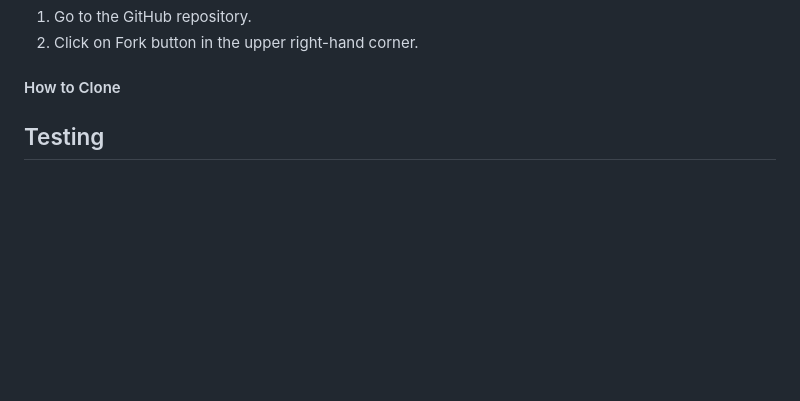
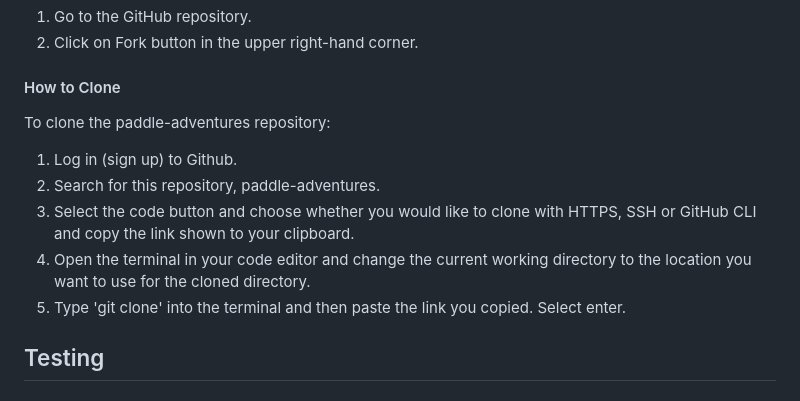
Before and after one commit to ClaraR93/paddle-adventures, a Markdown page: README.md, the part around the change. Drawn GitHub-style; blank space fills up the shorter version.

Commit message:
Add how to clone instructions to readme.md

```diff
--- a/README.md
+++ b/README.md
@@ -246,6 +246,15 @@ To fork the paddle-adventures repository:
 
 #### How to Clone
 
+To clone the paddle-adventures repository:
+
+1. Log in (sign up) to Github.
+2. Search for this repository, paddle-adventures.
+3. Select the code button and choose whether you would like to clone with HTTPS, SSH or GitHub CLI and copy the link shown to your clipboard.
+4. Open the terminal in your code editor and change the current working directory to the location you want to use for the cloned directory.
+5. Type 'git clone' into the terminal and then paste the link you copied. Select enter.
+
+
 ## Testing
 
 ### W3C Validator
```
